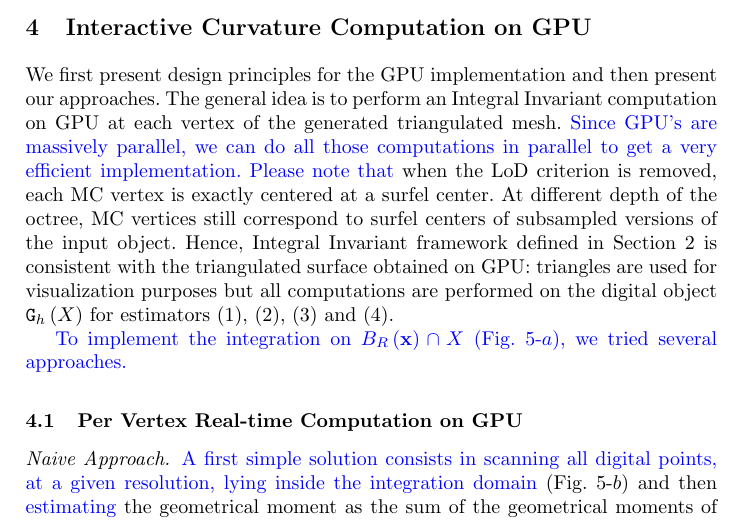
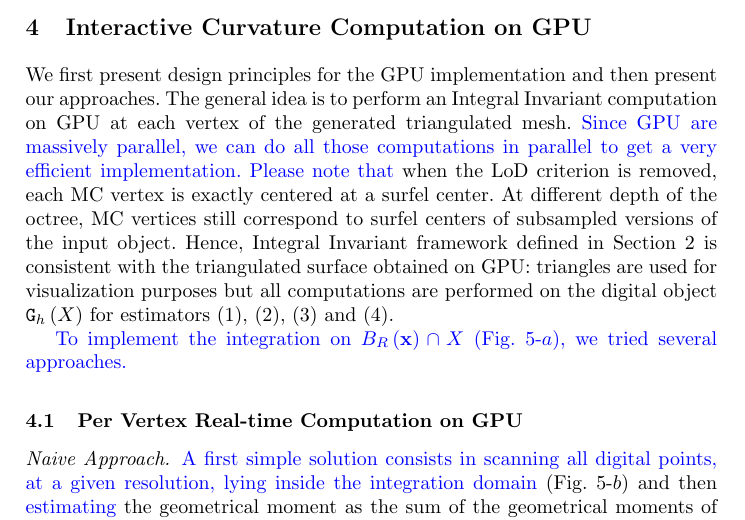
Before and after one commit to dcoeurjo/ICTV, a LaTeX paper (latex/article.tex): part of page 7 of 13, cut so that both start at the same text. Compiled offline with pdfLaTeX.

Commit message:
minor edits

```diff
--- a/latex/article.tex
+++ b/latex/article.tex
@@ -584,7 +584,7 @@ present our approaches.
 The general idea is to perform an Integral Invariant computation on
 GPU at each vertex of the generated triangulated mesh.
 \color{blue}
-Since GPU's are massively parallel, we can do all those computations in parallel
+Since GPU are massively parallel, we can do all those computations in parallel
 to get a very efficient implementation. Please note that
 \normalcolor
 when the LoD criterion is removed, each MC vertex is exactly centered at
```
